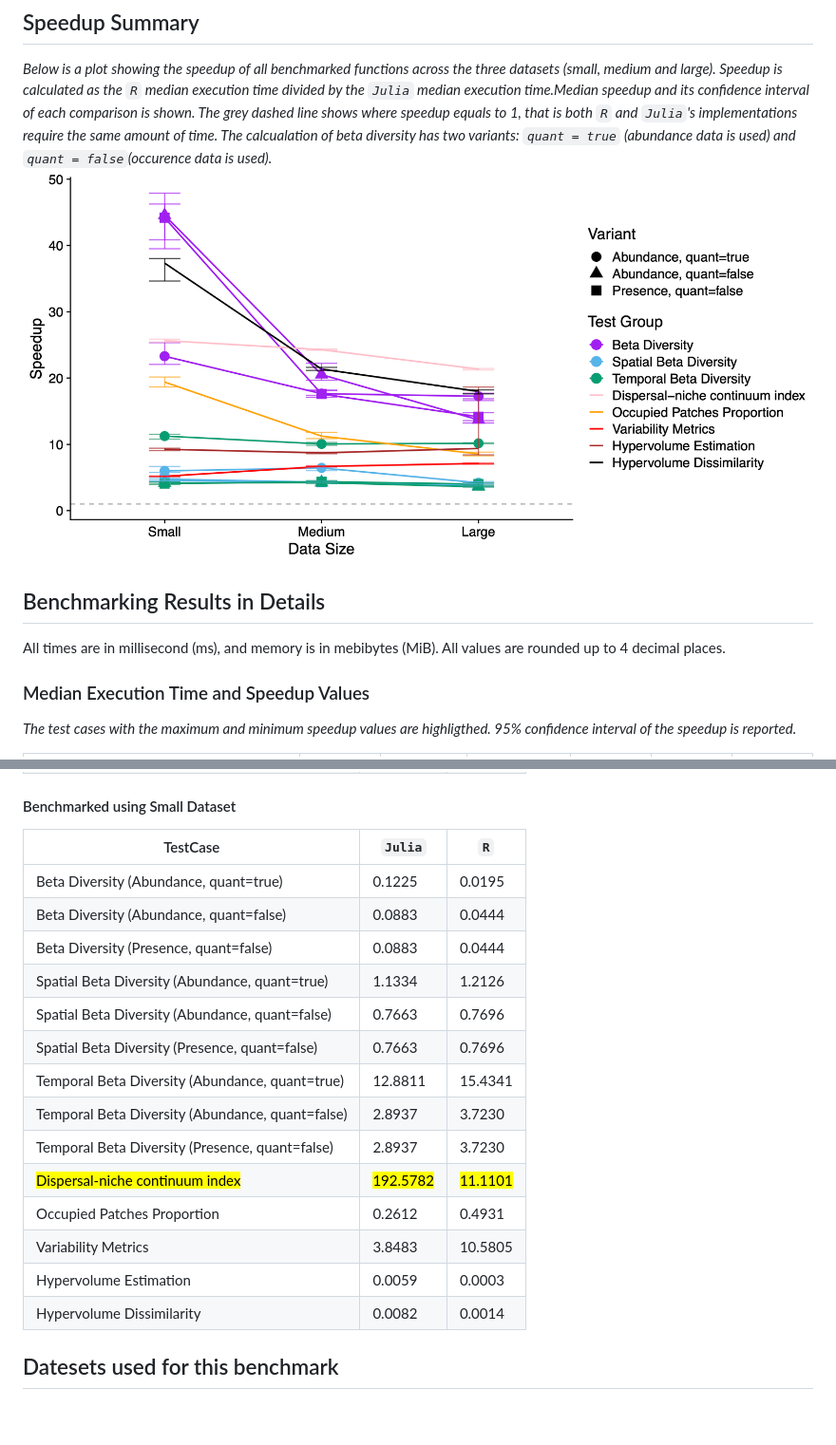
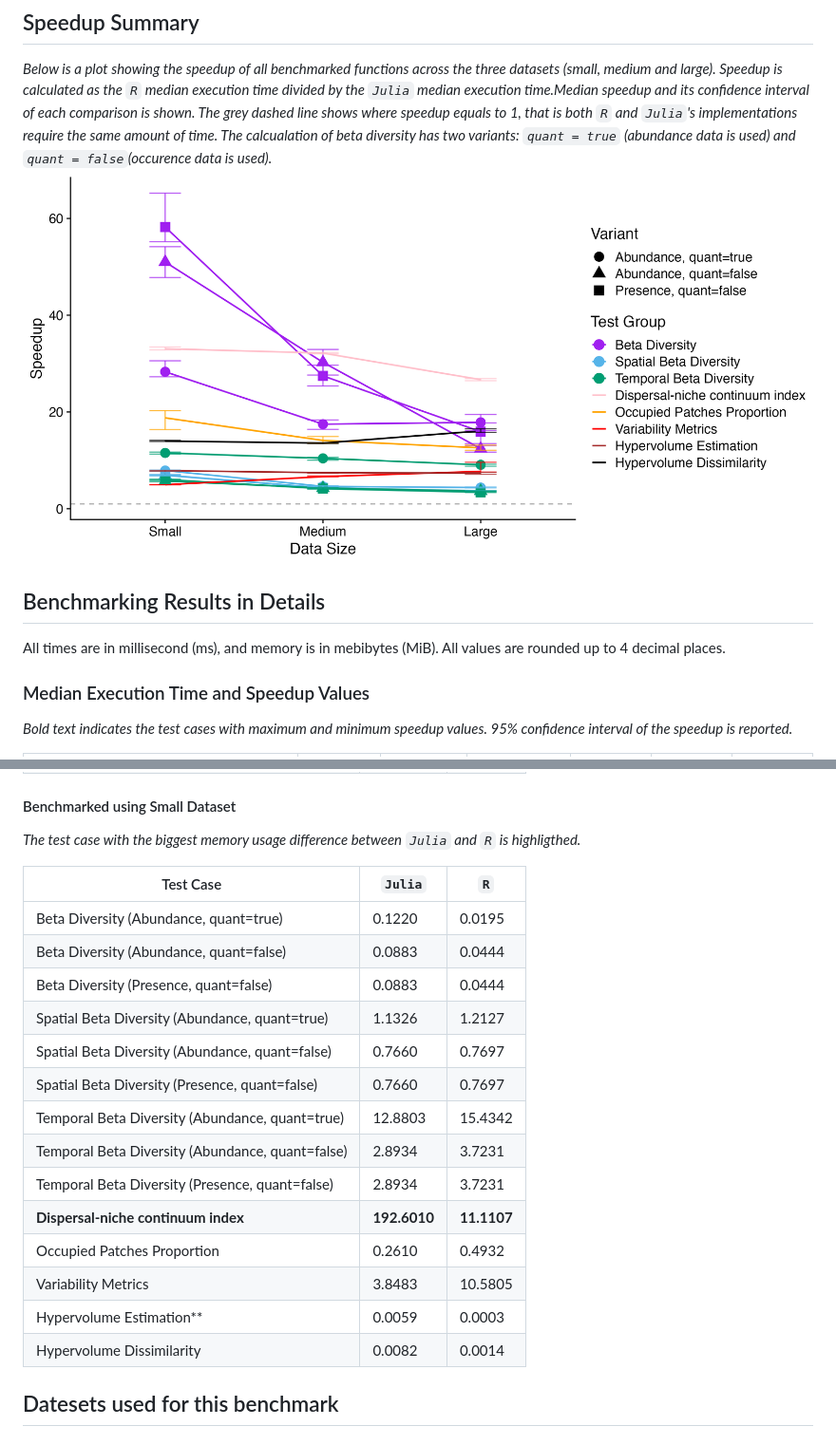
Before and after one commit to cralibe/MetaCommunityMetrics.jl, a Markdown page: docs/src/Benchmarking.md, 2 parts joined by grey strips. Shown: that part at 95% size. GitHub-like rendering; pictures changed too: docs/src/assets/speedup.png; blank space fills up the shorter version.

```diff
--- a/docs/src/Benchmarking.md
+++ b/docs/src/Benchmarking.md
@@ -38,5 +38,5 @@ According to documentation, the `Julia` metric measures total memory allocation
 All times are in millisecond (ms), and memory is in mebibytes (MiB). All values are rounded up to 4 decimal places.
 
 ### Median Execution Time and Speedup Values
-*The test cases with the maximum and minimum speedup values are highligthed. 95% confidence interval of the speedup is reported.*
+*Bold text indicates the test cases with maximum and minimum speedup values. 95% confidence interval of the speedup is reported.*
 
@@ -129,21 +128,23 @@ All times are in millisecond (ms), and memory is in mebibytes (MiB). All values
 
 #### Benchmarked using Small Dataset
-| TestCase                                         | `Julia`      | `R`      |
-|--------------------------------------------------|--------------|----------|
-| Beta Diversity (Abundance, quant=true)           | 0.1225       | 0.0195   |
-| Beta Diversity (Abundance, quant=false)          | 0.0883       | 0.0444   |
-| Beta Diversity (Presence, quant=false)           | 0.0883       | 0.0444   |
-| Spatial Beta Diversity (Abundance, quant=true)   | 1.1334       | 1.2126   |
-| Spatial Beta Diversity (Abundance, quant=false)  | 0.7663       | 0.7696   |
-| Spatial Beta Diversity (Presence, quant=false)   | 0.7663       | 0.7696   |
-| Temporal Beta Diversity (Abundance, quant=true)  | 12.8811      | 15.4341  |
-| Temporal Beta Diversity (Abundance, quant=false) | 2.8937       | 3.7230   |
-| Temporal Beta Diversity (Presence, quant=false)  | 2.8937       | 3.7230   |
-| <mark>Dispersal-niche continuum index</mark> | <mark>192.5782</mark>     | <mark>11.1101</mark>  |
-| Occupied Patches Proportion                      | 0.2612       | 0.4931   |
-| Variability Metrics                              | 3.8483       | 10.5805  |
-| Hypervolume Estimation                           | 0.0059       | 0.0003   |
-| Hypervolume Dissimilarity                        | 0.0082       | 0.0014   |
+*The test case with the biggest memory usage difference between `Julia` and `R` is highligthed.*
+
+| Test Case | `Julia` | `R` |
+|----------|------------------|---------------|
+| Beta Diversity (Abundance, quant=true) | 0.1220 | 0.0195 |
+| Beta Diversity (Abundance, quant=false) | 0.0883 | 0.0444 |
+| Beta Diversity (Presence, quant=false) | 0.0883 | 0.0444 |
+| Spatial Beta Diversity (Abundance, quant=true) | 1.1326 | 1.2127 |
+| Spatial Beta Diversity (Abundance, quant=false) | 0.7660 | 0.7697 |
+| Spatial Beta Diversity (Presence, quant=false) | 0.7660 | 0.7697 |
+| Temporal Beta Diversity (Abundance, quant=true) | 12.8803 | 15.4342 |
+| Temporal Beta Diversity (Abundance, quant=false) | 2.8934 | 3.7231 |
+| Temporal Beta Diversity (Presence, quant=false) | 2.8934 | 3.7231 |
+| **Dispersal-niche continuum index** | **192.6010** | **11.1107** |
+| Occupied Patches Proportion | 0.2610 | 0.4932 |
+| Variability Metrics | 3.8483 | 10.5805 |
+| Hypervolume Estimation** | 0.0059 | 0.0003 |
+| Hypervolume Dissimilarity | 0.0082 | 0.0014 |
 
 ## Datesets used for this benchmark
 ### Large Dataset
```
Also changed, not shown: other parts of docs/src/Benchmarking.md (+77 -78 lines), 17 other files.
